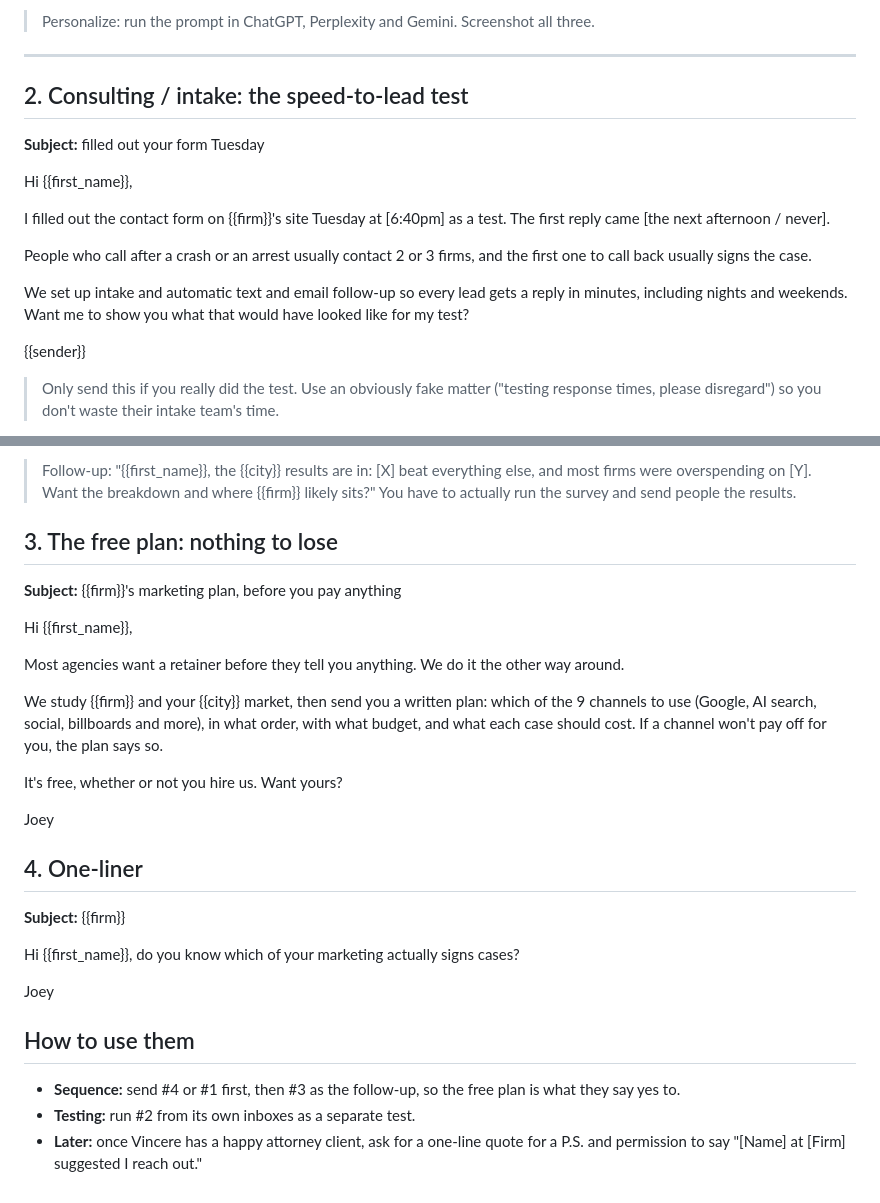
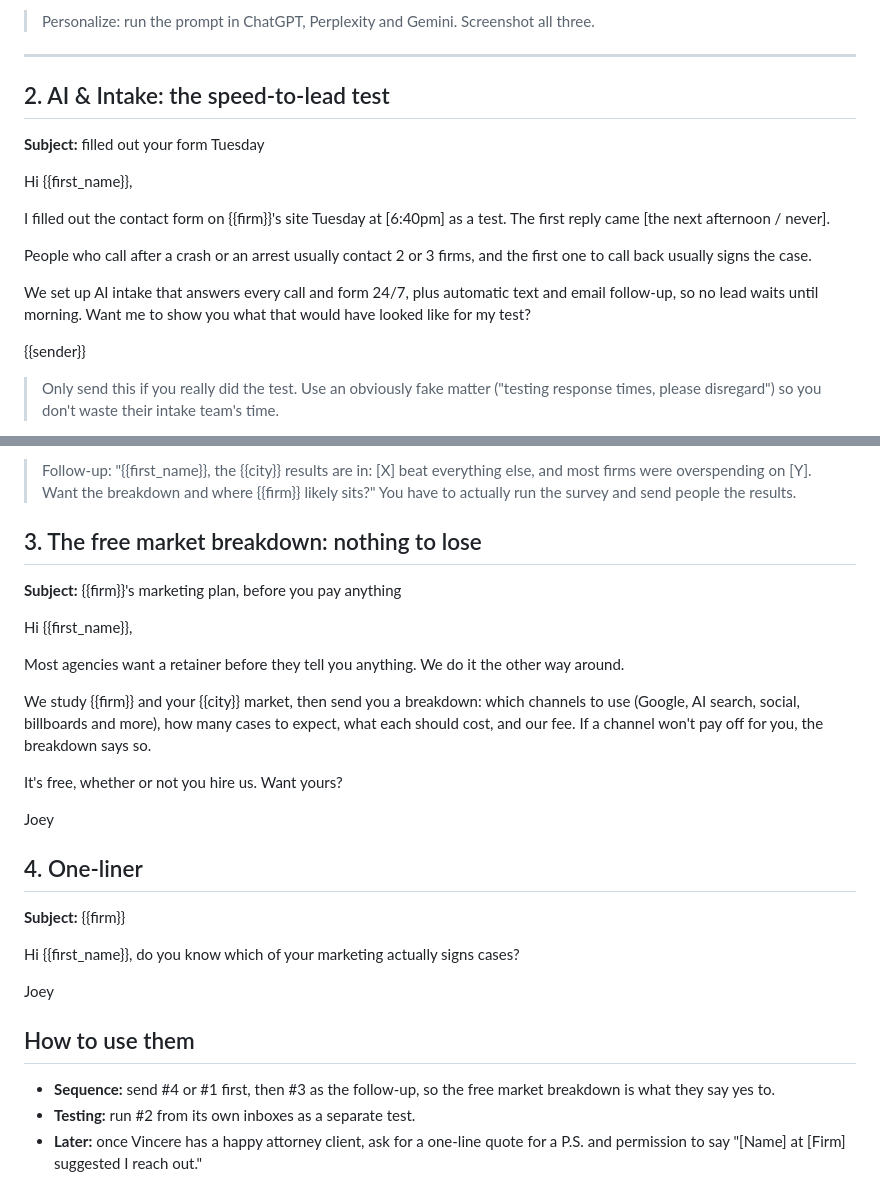
Before and after one commit to josephs308/claudejoey, a Markdown page: cold-emails/vincere-cold-emails.md, 2 parts joined by grey strips. Rendered like a GitHub page.

```diff
--- a/cold-emails/vincere-9-channels.md
+++ b/cold-emails/vincere-cold-emails.md
@@ -60,7 +65,7 @@ Want the screenshots and the 5 prompts where you're missing?
 
 ---
 
-## 2. Consulting / intake: the speed-to-lead test
+## 2. AI & Intake: the speed-to-lead test
 
 **Subject:** filled out your form Tuesday
 
@@ -72,8 +77,8 @@ The first reply came [the next afternoon / never].
 People who call after a crash or an arrest usually contact 2 or 3 firms, and the
 first one to call back usually signs the case.
 
-We set up intake and automatic text and email follow-up so every lead gets a
-reply in minutes, including nights and weekends. Want me to show you what that
+We set up AI intake that answers every call and form 24/7, plus automatic text
+and email follow-up, so no lead waits until morning. Want me to show you what that
 would have looked like for my test?
 
 {{sender}}
@@ -305,7 +330,7 @@ Joey, Vincere Legal Marketing
 > else, and most firms were overspending on [Y]. Want the breakdown and where
 > {{firm}} likely sits?" You have to actually run the survey and send people the results.
 
-## 3. The free plan: nothing to lose
+## 3. The free market breakdown: nothing to lose
 
 **Subject:** {{firm}}'s marketing plan, before you pay anything
 
@@ -314,10 +339,10 @@ Hi {{first_name}},
 Most agencies want a retainer before they tell you anything. We do it the other
 way around.
 
-We study {{firm}} and your {{city}} market, then send you a written plan: which
-of the 9 channels to use (Google, AI search, social, billboards and more), in
-what order, with what budget, and what each case should cost. If a channel
-won't pay off for you, the plan says so.
+We study {{firm}} and your {{city}} market, then send you a breakdown: which
+channels to use (Google, AI search, social, billboards and more), how many cases
+to expect, what each should cost, and our fee. If a channel won't pay off for
+you, the breakdown says so.
 
 It's free, whether or not you hire us. Want yours?
 
@@ -333,8 +358,8 @@ Joey
 
 ## How to use them
 
-- **Sequence:** send #4 or #1 first, then #3 as the follow-up, so the free plan
-  is what they say yes to.
+- **Sequence:** send #4 or #1 first, then #3 as the follow-up, so the free market
+  breakdown is what they say yes to.
 - **Testing:** run #2 from its own inboxes as a separate test.
 - **Later:** once Vincere has a happy attorney client, ask for a one-line quote
   for a P.S. and permission to say "[Name] at [Firm] suggested I reach out."
```
Also changed, not shown: other parts of cold-emails/vincere-cold-emails.md (+36 -11 lines).
